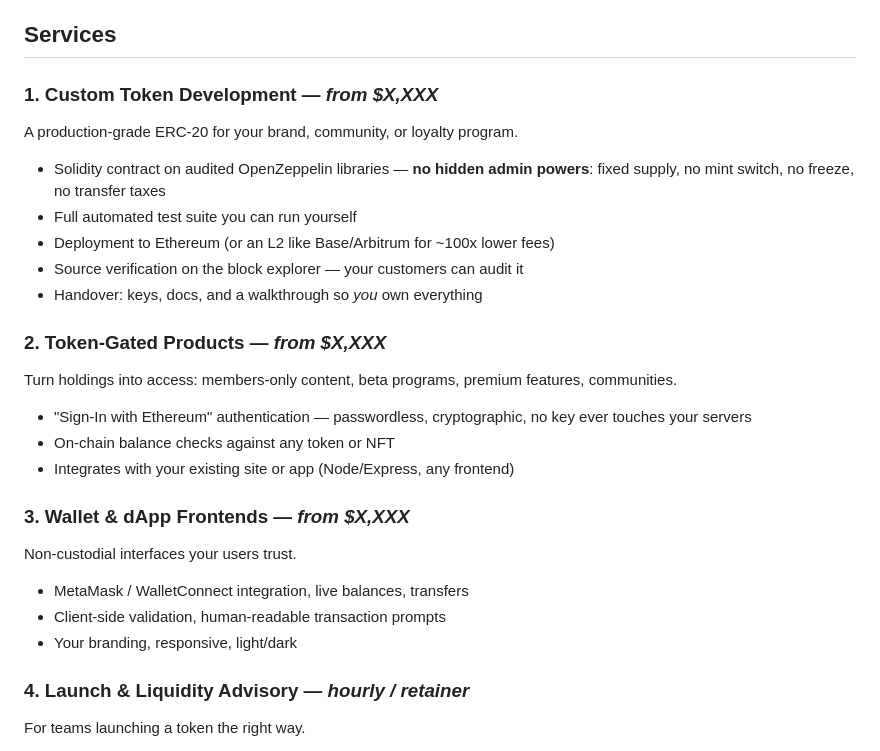
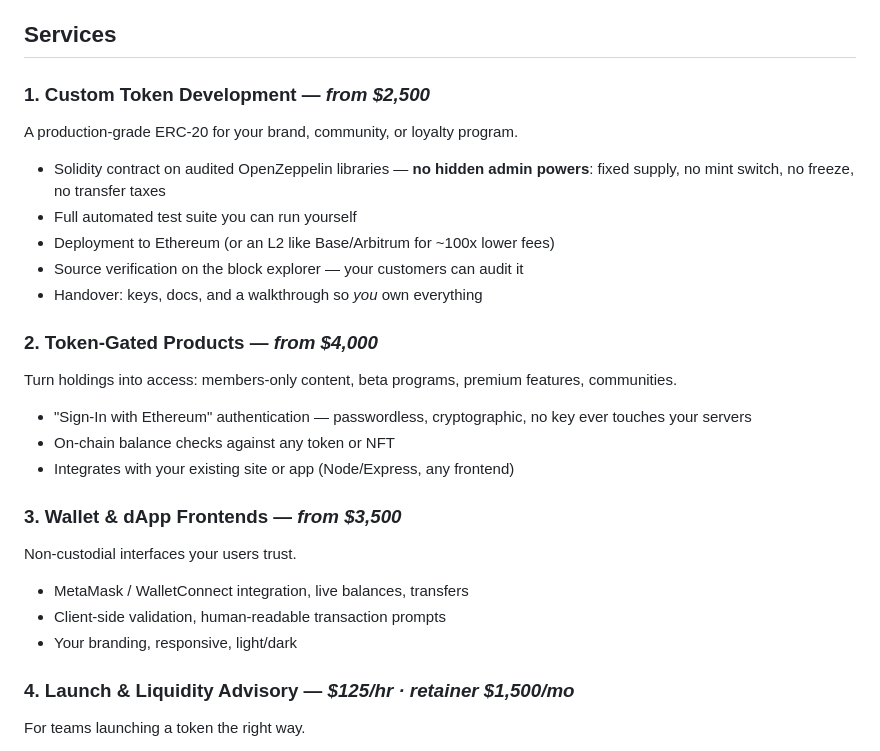
Before and after one commit to Initium-tech/initiumtec-blockchain-portfolio, a Markdown page: docs/initiumtec-blockchain-services.md, the part around the change. Rendered like a GitHub page.

Commit message:
Set service pricing in one-pager
Co-Authored-By: Claude Fable 5 <noreply@anthropic.com>

```diff
--- a/docs/initiumtec-blockchain-services.md
+++ b/docs/initiumtec-blockchain-services.md
@@ -19,7 +19,7 @@ to take our word for anything.
 
 ## Services
 
-### 1. Custom Token Development — *from $X,XXX*
+### 1. Custom Token Development — *from $2,500*
 A production-grade ERC-20 for your brand, community, or loyalty program.
 - Solidity contract on audited OpenZeppelin libraries — **no hidden admin
   powers**: fixed supply, no mint switch, no freeze, no transfer taxes
@@ -28,7 +28,7 @@ A production-grade ERC-20 for your brand, community, or loyalty program.
 - Source verification on the block explorer — your customers can audit it
 - Handover: keys, docs, and a walkthrough so *you* own everything
 
-### 2. Token-Gated Products — *from $X,XXX*
+### 2. Token-Gated Products — *from $4,000*
 Turn holdings into access: members-only content, beta programs, premium
 features, communities.
 - "Sign-In with Ethereum" authentication — passwordless, cryptographic,
@@ -36,13 +36,13 @@ features, communities.
 - On-chain balance checks against any token or NFT
 - Integrates with your existing site or app (Node/Express, any frontend)
 
-### 3. Wallet & dApp Frontends — *from $X,XXX*
+### 3. Wallet & dApp Frontends — *from $3,500*
 Non-custodial interfaces your users trust.
 - MetaMask / WalletConnect integration, live balances, transfers
 - Client-side validation, human-readable transaction prompts
 - Your branding, responsive, light/dark
 
-### 4. Launch & Liquidity Advisory — *hourly / retainer*
+### 4. Launch & Liquidity Advisory — *$125/hr · retainer $1,500/mo*
 For teams launching a token the right way.
 - Tokenomics design and transparent-launch checklist
 - DEX liquidity pool setup and LP locking (anti-rug-pull proof)
```
